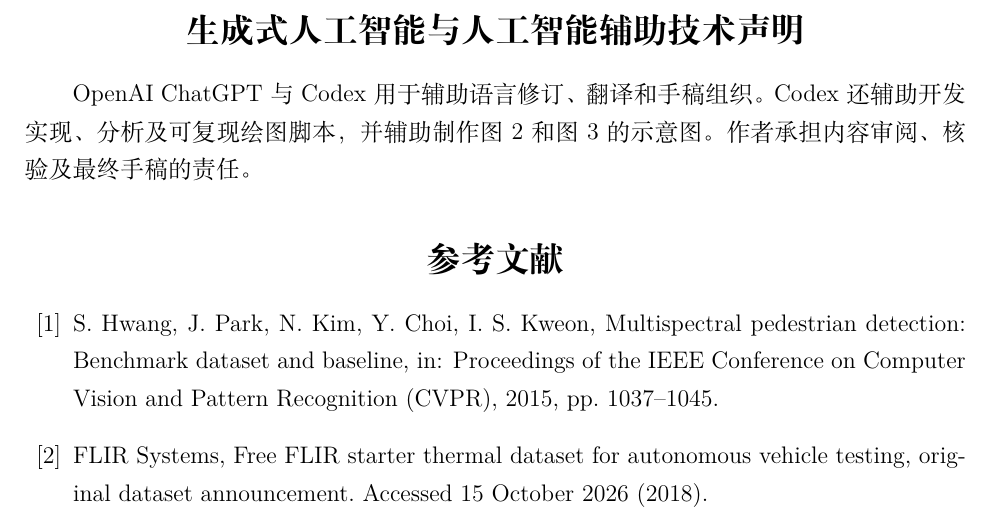
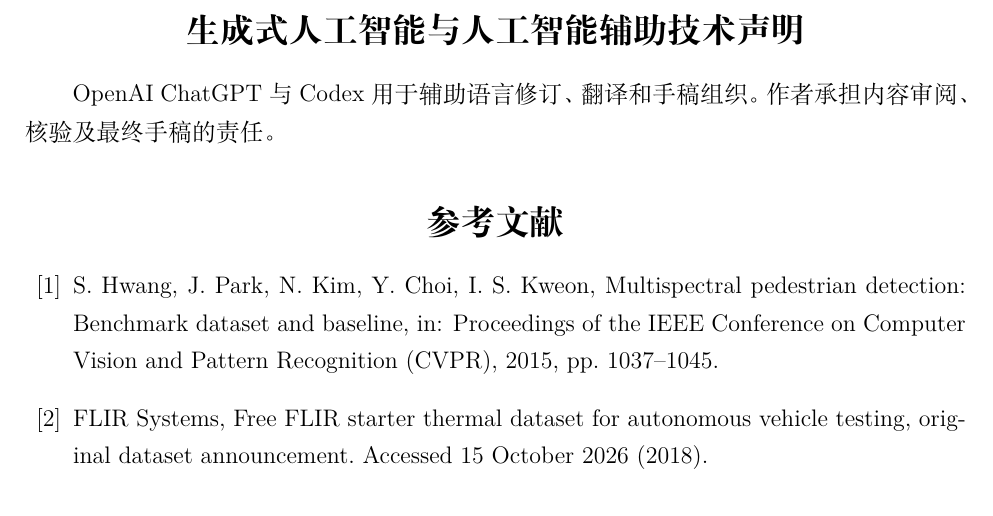
Before and after one commit to WongHK101/Infrared-Physics-Technology, a LaTeX document (paper_zh.tex, which reads sections_zh/11_ai_declaration_zh.tex): part of page 20 of 24, cut so that both start at the same text. Compiled offline with XeLaTeX.

Commit message:
Simplify AI assistance declaration

```diff
--- a/sections_zh/11_ai_declaration_zh.tex
+++ b/sections_zh/11_ai_declaration_zh.tex
@@ -1,6 +1,5 @@
 % !TEX root = ../paper_zh.tex
 \section*{生成式人工智能与人工智能辅助技术声明}
 
-OpenAI ChatGPT 与 Codex 用于辅助语言修订、翻译和手稿组织。Codex 还辅助开发实现、分析及
-可复现绘图脚本，并辅助制作图~\ref{fig:benchmark_protocol_zh} 和图~\ref{fig:scene_framework_zh}
-的示意图。作者承担内容审阅、核验及最终手稿的责任。
+OpenAI ChatGPT 与 Codex 用于辅助语言修订、翻译和手稿组织。作者承担内容审阅、核验及
+最终手稿的责任。
```
Also changed, not shown: sections/11_ai_declaration.tex (+0 -2 lines), 2 other files.
